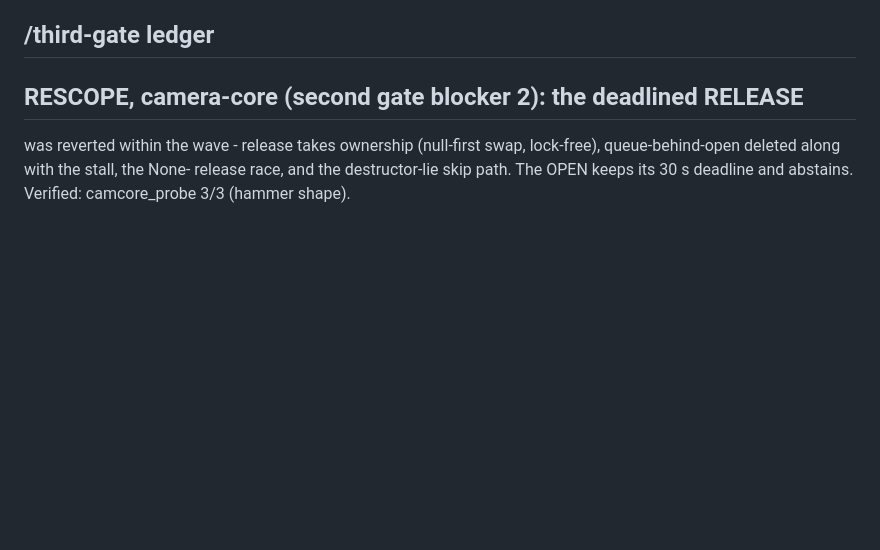
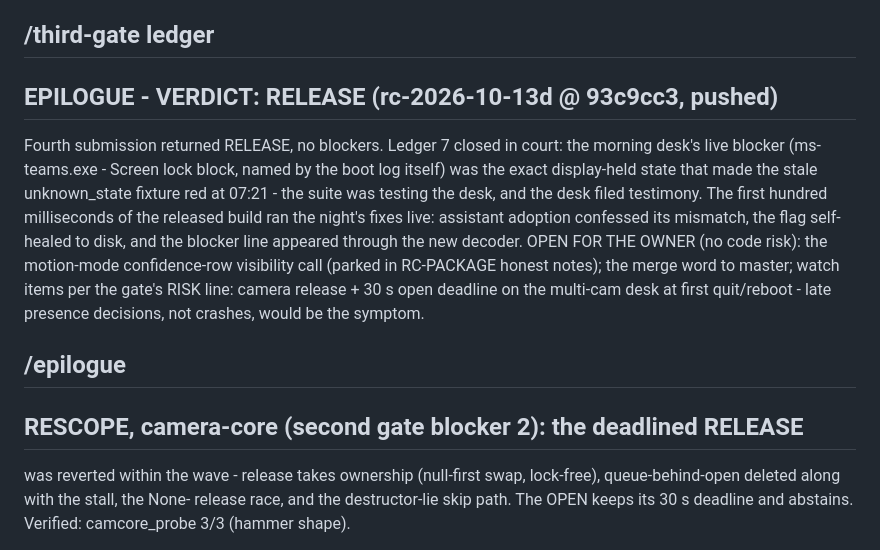
Before and after one commit to Nocterrible/panelboss, a Markdown page: AUDIT-PUNCHLIST.md, the part around the change. Drawn GitHub-style; blank space fills up the shorter version.

Commit message:
docs: the epilogue the desk wrote itself - RELEASE verdict, the live blocker line that vindicated the fixture fix, watch items for the merge word

```diff
--- a/AUDIT-PUNCHLIST.md
+++ b/AUDIT-PUNCHLIST.md
@@ -164,6 +164,22 @@ section labels; where they disagree, the legend wins.
    orphan probes and stamps its own log with tip SHA + timestamp; the
    five-repeat claim lives in the lane receipt it belongs to.
 ## /third-gate ledger
+
+## EPILOGUE - VERDICT: RELEASE (rc-2026-10-13d @ 93c9cc3, pushed)
+Fourth submission returned RELEASE, no blockers. Ledger 7 closed in
+court: the morning desk's live blocker (ms-teams.exe - Screen lock
+block, named by the boot log itself) was the exact display-held state
+that made the stale unknown_state fixture red at 07:21 - the suite
+was testing the desk, and the desk filed testimony. The first
+hundred milliseconds of the released build ran the night's fixes live:
+assistant adoption confessed its mismatch, the flag self-healed to
+disk, and the blocker line appeared through the new decoder.
+OPEN FOR THE OWNER (no code risk): the motion-mode confidence-row
+visibility call (parked in RC-PACKAGE honest notes); the merge word
+to master; watch items per the gate's RISK line: camera release +
+30 s open deadline on the multi-cam desk at first quit/reboot - late
+presence decisions, not crashes, would be the symptom.
+## /epilogue
 
 ## RESCOPE, camera-core (second gate blocker 2): the deadlined RELEASE
 was reverted within the wave - release takes ownership (null-first swap,
```
